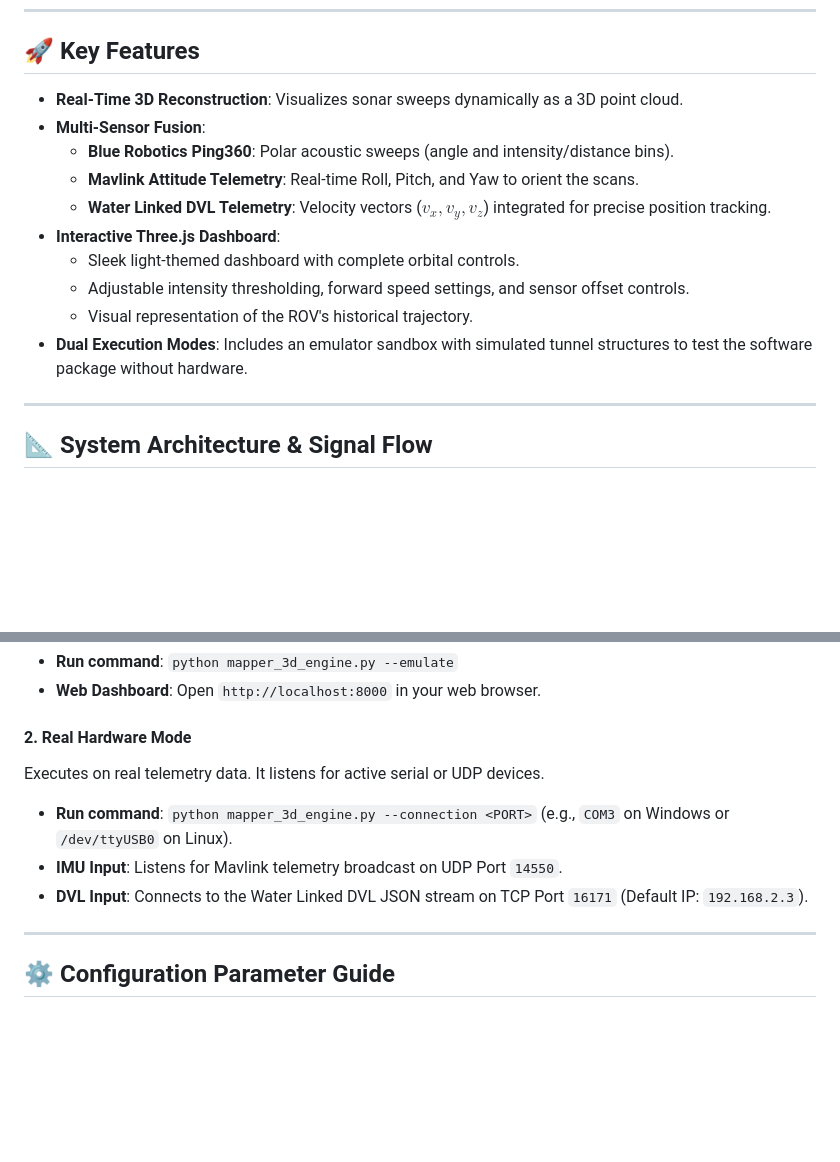
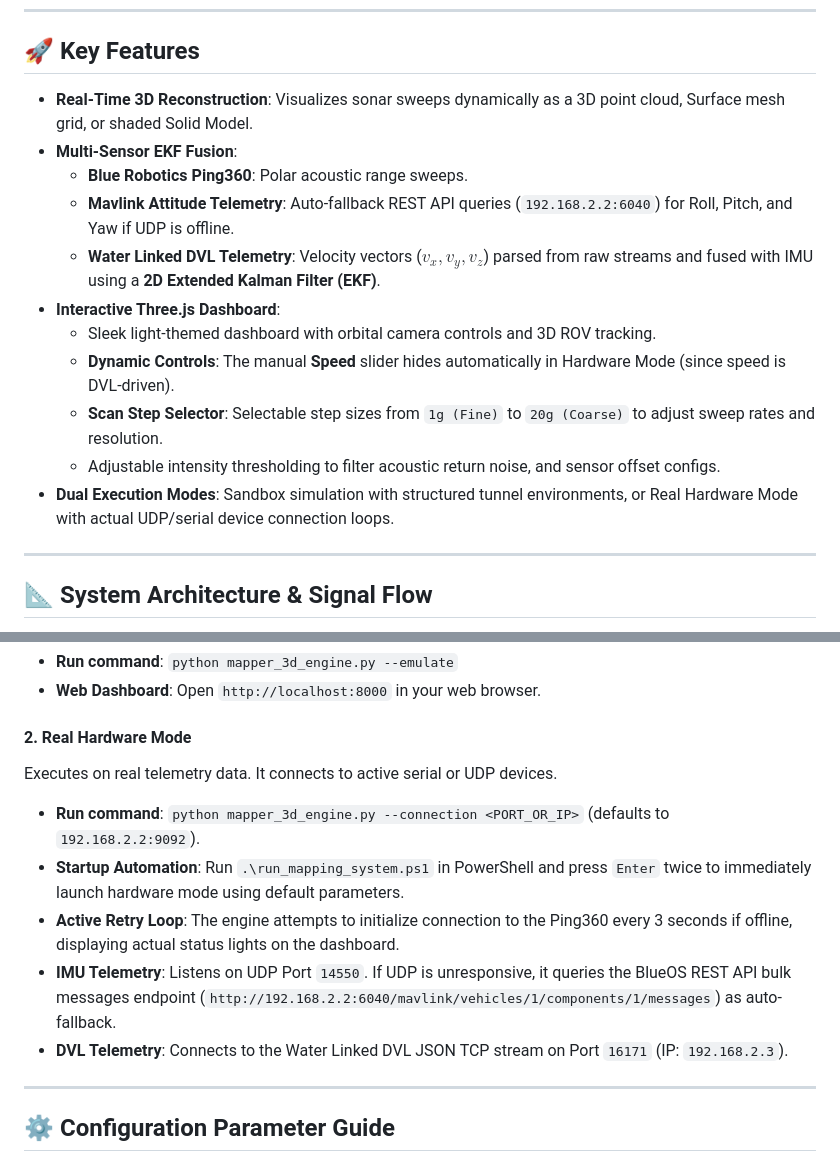
Before and after one commit to VitaminDcodes/ping360, a Markdown page: README.md, 2 parts joined by grey strips. GitHub-like rendering; blank space fills up the shorter version.

Commit message:
docs: update README with EKF, connection loops, REST fallback, and resolution dropdown

```diff
--- a/README.md
+++ b/README.md
@@ -8,16 +8,17 @@ This system performs live dead-reckoning and coordinate projection by fusing ran
 
 ## 🚀 Key Features
 
-*   **Real-Time 3D Reconstruction**: Visualizes sonar sweeps dynamically as a 3D point cloud.
-*   **Multi-Sensor Fusion**:
-    *   **Blue Robotics Ping360**: Polar acoustic sweeps (angle and intensity/distance bins).
-    *   **Mavlink Attitude Telemetry**: Real-time Roll, Pitch, and Yaw to orient the scans.
-    *   **Water Linked DVL Telemetry**: Velocity vectors ($v_x, v_y, v_z$) integrated for precise position tracking.
+*   **Real-Time 3D Reconstruction**: Visualizes sonar sweeps dynamically as a 3D point cloud, Surface mesh grid, or shaded Solid Model.
+*   **Multi-Sensor EKF Fusion**:
+    *   **Blue Robotics Ping360**: Polar acoustic range sweeps.
+    *   **Mavlink Attitude Telemetry**: Auto-fallback REST API queries (`192.168.2.2:6040`) for Roll, Pitch, and Yaw if UDP is offline.
+    *   **Water Linked DVL Telemetry**: Velocity vectors ($v_x, v_y, v_z$) parsed from raw streams and fused with IMU using a **2D Extended Kalman Filter (EKF)**.
 *   **Interactive Three.js Dashboard**:
-    *   Sleek light-themed dashboard with complete orbital controls.
-    *   Adjustable intensity thresholding, forward speed settings, and sensor offset controls.
-    *   Visual representation of the ROV's historical trajectory.
-*   **Dual Execution Modes**: Includes an emulator sandbox with simulated tunnel structures to test the software package without hardware.
+    *   Sleek light-themed dashboard with orbital camera controls and 3D ROV tracking.
+    *   **Dynamic Controls**: The manual **Speed** slider hides automatically in Hardware Mode (since speed is DVL-driven).
+    *   **Scan Step Selector**: Selectable step sizes from `1g (Fine)` to `20g (Coarse)` to adjust sweep rates and resolution.
+    *   Adjustable intensity thresholding to filter acoustic return noise, and sensor offset configs.
+*   **Dual Execution Modes**: Sandbox simulation with structured tunnel environments, or Real Hardware Mode with actual UDP/serial device connection loops.
 
 ---
 
@@ -96,10 +97,12 @@ Use this mode to test and run the visualization without being connected to physi
 *   **Web Dashboard**: Open `http://localhost:8000` in your web browser.
 
 #### 2. Real Hardware Mode
-Executes on real telemetry data. It listens for active serial or UDP devices.
-*   **Run command**: `python mapper_3d_engine.py --connection <PORT>` (e.g., `COM3` on Windows or `/dev/ttyUSB0` on Linux).
-*   **IMU Input**: Listens for Mavlink telemetry broadcast on UDP Port `14550`.
-*   **DVL Input**: Connects to the Water Linked DVL JSON stream on TCP Port `16171` (Default IP: `192.168.2.3`).
+Executes on real telemetry data. It connects to active serial or UDP devices.
+*   **Run command**: `python mapper_3d_engine.py --connection <PORT_OR_IP>` (defaults to `192.168.2.2:9092`).
+*   **Startup Automation**: Run `.\run_mapping_system.ps1` in PowerShell and press `Enter` twice to immediately launch hardware mode using default parameters.
+*   **Active Retry Loop**: The engine attempts to initialize connection to the Ping360 every 3 seconds if offline, displaying actual status lights on the dashboard.
+*   **IMU Telemetry**: Listens on UDP Port `14550`. If UDP is unresponsive, it queries the BlueOS REST API bulk messages endpoint (`http://192.168.2.2:6040/mavlink/vehicles/1/components/1/messages`) as auto-fallback.
+*   **DVL Telemetry**: Connects to the Water Linked DVL JSON TCP stream on Port `16171` (IP: `192.168.2.3`).
 
 ---
 
```
